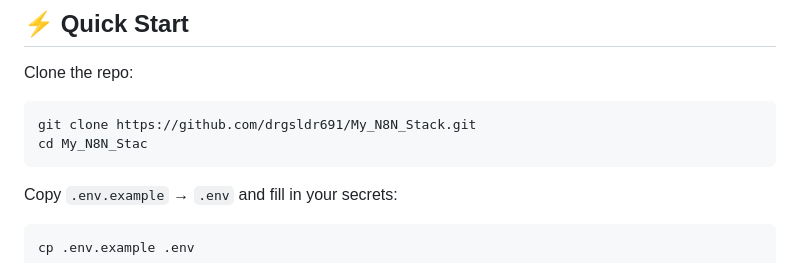
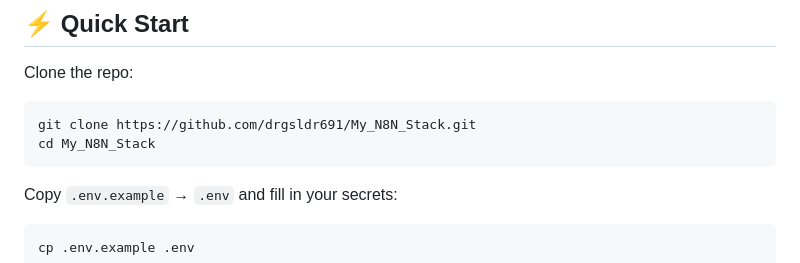
Before and after one commit to drgsldr691/My_N8N_Stack, a Markdown page: README.md, the part around the change. Drawn GitHub-style.

````diff
--- a/README.md
+++ b/README.md
@@ -56,7 +56,7 @@ Clone the repo:
 
 ```bash
 git clone https://github.com/drgsldr691/My_N8N_Stack.git
-cd My_N8N_Stac
+cd My_N8N_Stack
 ```
 
 Copy `.env.example` → `.env` and fill in your secrets:
````
